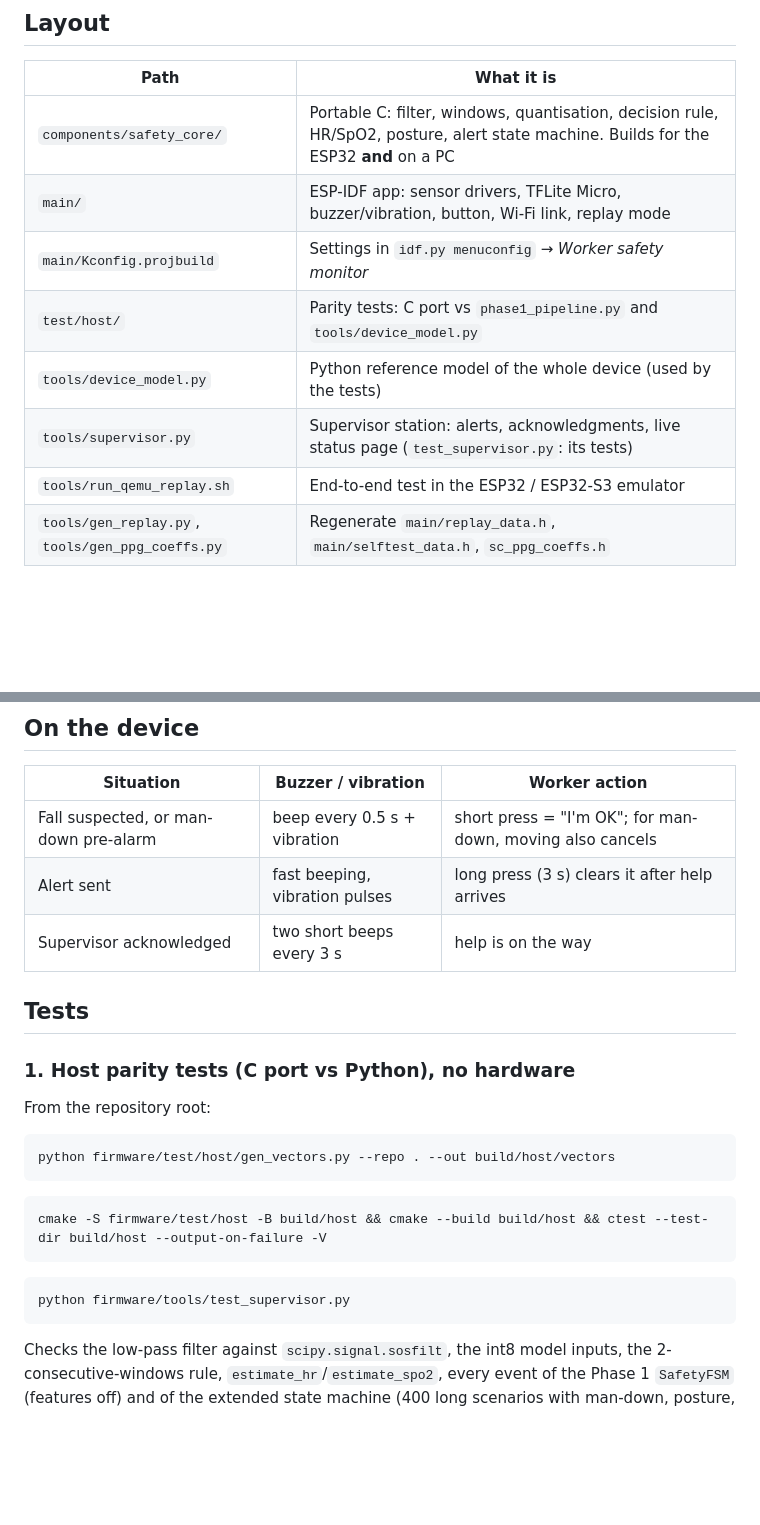
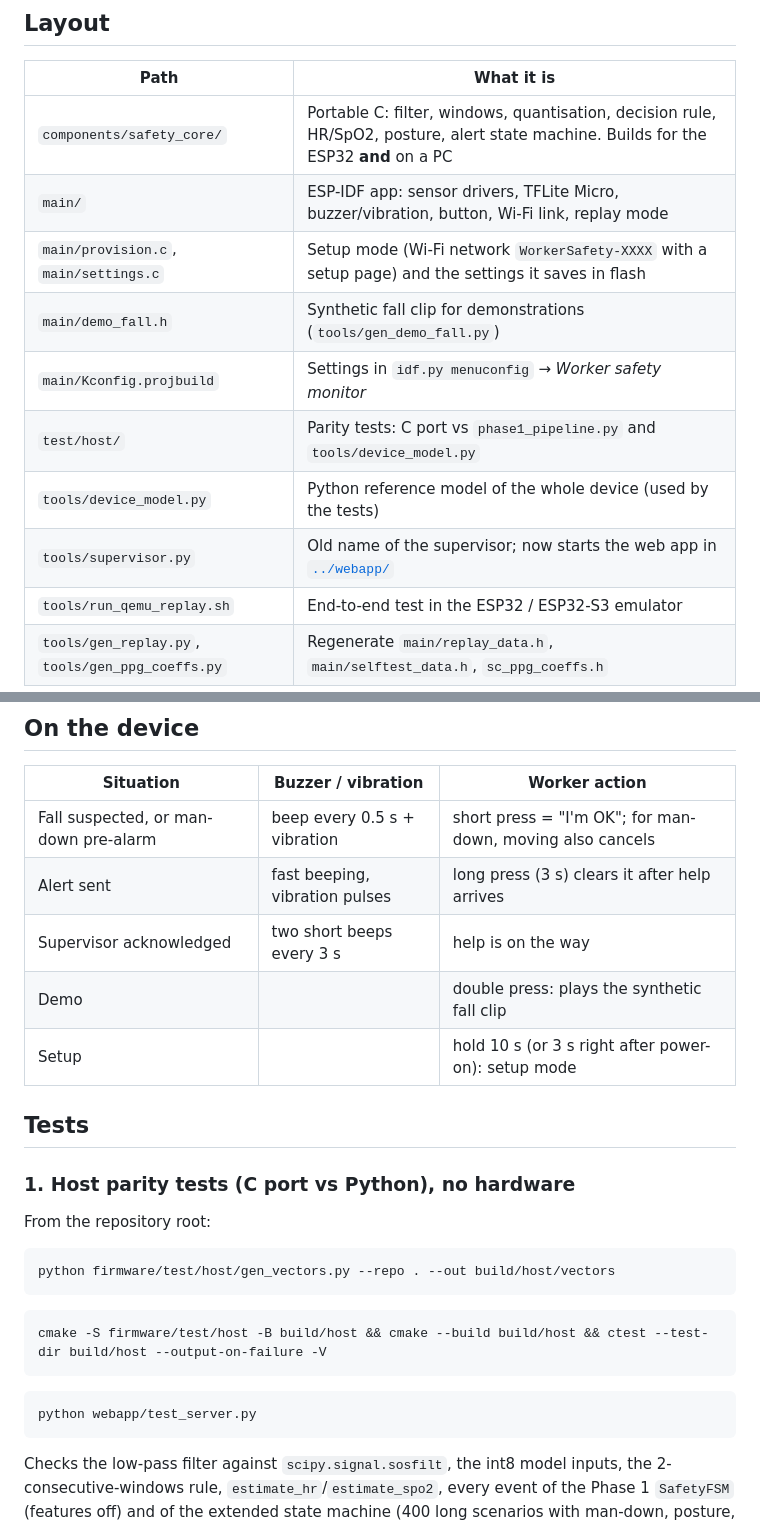
Before and after one commit to chaithr45/Snehitha_Proj, a Markdown page: firmware/README.md, 2 parts joined by grey strips. Rendered like a GitHub page; blank space fills up the shorter version.

````diff
--- a/firmware/README.md
+++ b/firmware/README.md
@@ -42,10 +42,12 @@ to deploy a new model.
 |---|---|
 | `components/safety_core/` | Portable C: filter, windows, quantisation, decision rule, HR/SpO2, posture, alert state machine. Builds for the ESP32 **and** on a PC |
 | `main/` | ESP-IDF app: sensor drivers, TFLite Micro, buzzer/vibration, button, Wi-Fi link, replay mode |
+| `main/provision.c`, `main/settings.c` | Setup mode (Wi-Fi network `WorkerSafety-XXXX` with a setup page) and the settings it saves in flash |
+| `main/demo_fall.h` | Synthetic fall clip for demonstrations (`tools/gen_demo_fall.py`) |
 | `main/Kconfig.projbuild` | Settings in `idf.py menuconfig` → *Worker safety monitor* |
 | `test/host/` | Parity tests: C port vs `phase1_pipeline.py` and `tools/device_model.py` |
 | `tools/device_model.py` | Python reference model of the whole device (used by the tests) |
-| `tools/supervisor.py` | Supervisor station: alerts, acknowledgments, live status page (`test_supervisor.py`: its tests) |
+| `tools/supervisor.py` | Old name of the supervisor; now starts the web app in [`../webapp/`](../webapp/server.py) |
 | `tools/run_qemu_replay.sh` | End-to-end test in the ESP32 / ESP32-S3 emulator |
 | `tools/gen_replay.py`, `tools/gen_ppg_coeffs.py` | Regenerate `main/replay_data.h`, `main/selftest_data.h`, `sc_ppg_coeffs.h` |
 
@@ -117,6 +134,8 @@ every 3 s while waiting for an acknowledgment.
 | Fall suspected, or man-down pre-alarm | beep every 0.5 s + vibration | short press = "I'm OK"; for man-down, moving also cancels |
 | Alert sent | fast beeping, vibration pulses | long press (3 s) clears it after help arrives |
 | Supervisor acknowledged | two short beeps every 3 s | help is on the way |
+| Demo | | double press: plays the synthetic fall clip |
+| Setup | | hold 10 s (or 3 s right after power-on): setup mode |
 
 ## Tests
 
@@ -131,7 +150,7 @@ python firmware/test/host/gen_vectors.py --repo . --out build/host/vectors
 cmake -S firmware/test/host -B build/host && cmake --build build/host && ctest --test-dir build/host --output-on-failure -V
 ```
 ```bash
-python firmware/tools/test_supervisor.py
+python webapp/test_server.py
 ```
 
 Checks the low-pass filter against `scipy.signal.sosfilt`, the int8 model inputs, the
````
Also changed, not shown: other parts of firmware/README.md (+30 -15 lines), DEMO.md (+11 -9 lines), HARDWARE.md (added, +195 -0 lines), research/RESULTS.md (added, +63 -0 lines), research/results/fig_latency.png (added), research/results/fig_robustness.png (added), 5 other files.
